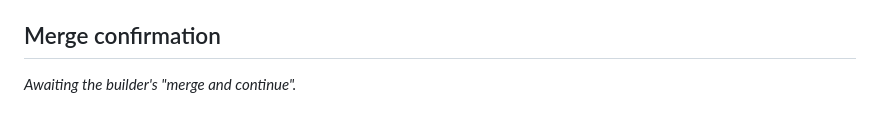
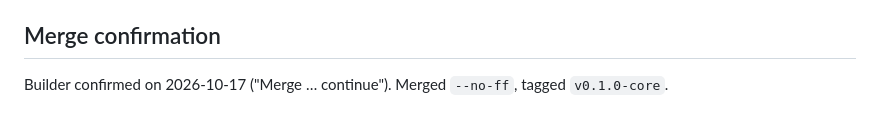
Before and after one commit to Laurencejaboro19/Laurence-lab, a Markdown page: docs/changes/feat-core-platform.md, the part around the change. Rendered like a GitHub page.

Commit message:
docs: record merge confirmation for feat/core-platform
Co-Authored-By: Claude Fable 5.1 <noreply@anthropic.com>
Claude-Session: https://claude.ai/code/session_015dRgZRdi2miov8nMF8qD1F

```diff
--- a/docs/changes/feat-core-platform.md
+++ b/docs/changes/feat-core-platform.md
@@ -63,4 +63,4 @@ migrations have not run anywhere but local databases; `DROP SCHEMA app CASCADE`
 
 ## Merge confirmation
 
-_Awaiting the builder's "merge and continue"._
+Builder confirmed on 2026-10-17 ("Merge … continue"). Merged `--no-ff`, tagged `v0.1.0-core`.
```
